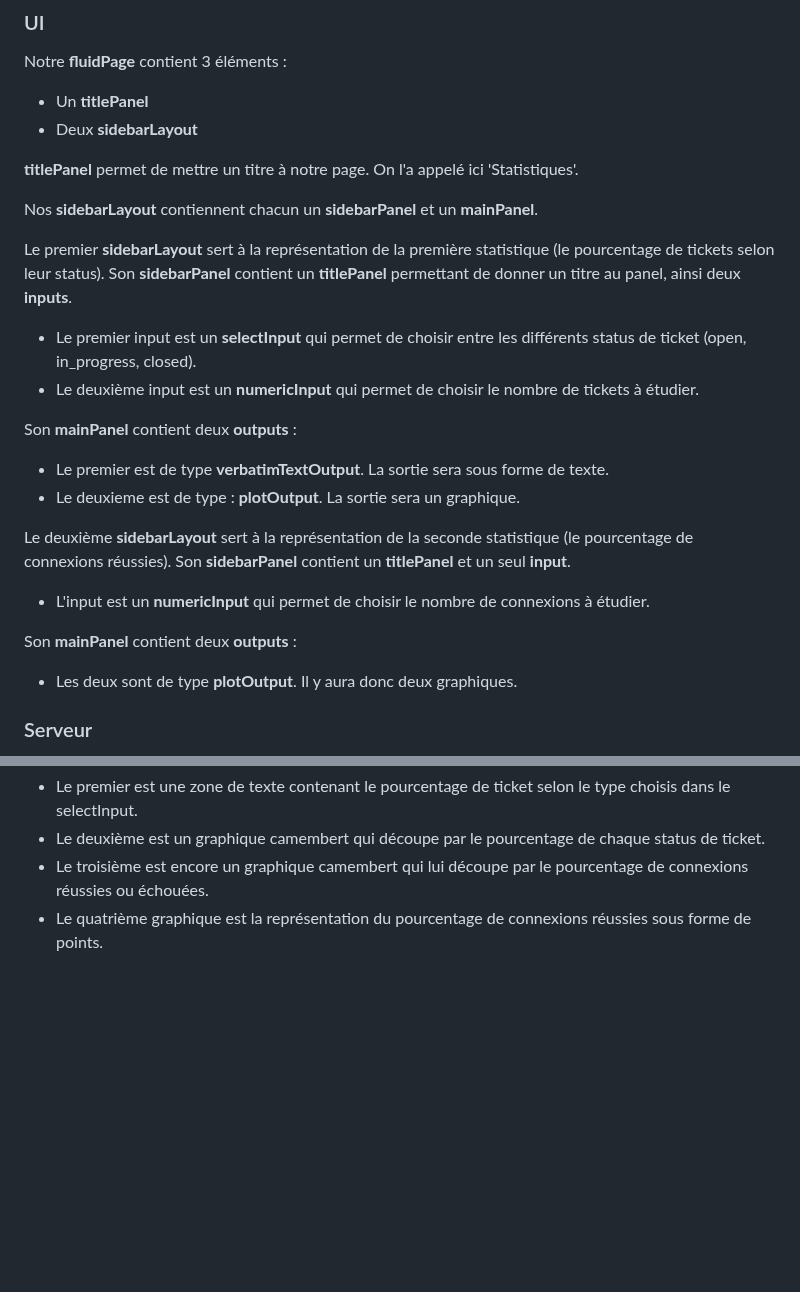
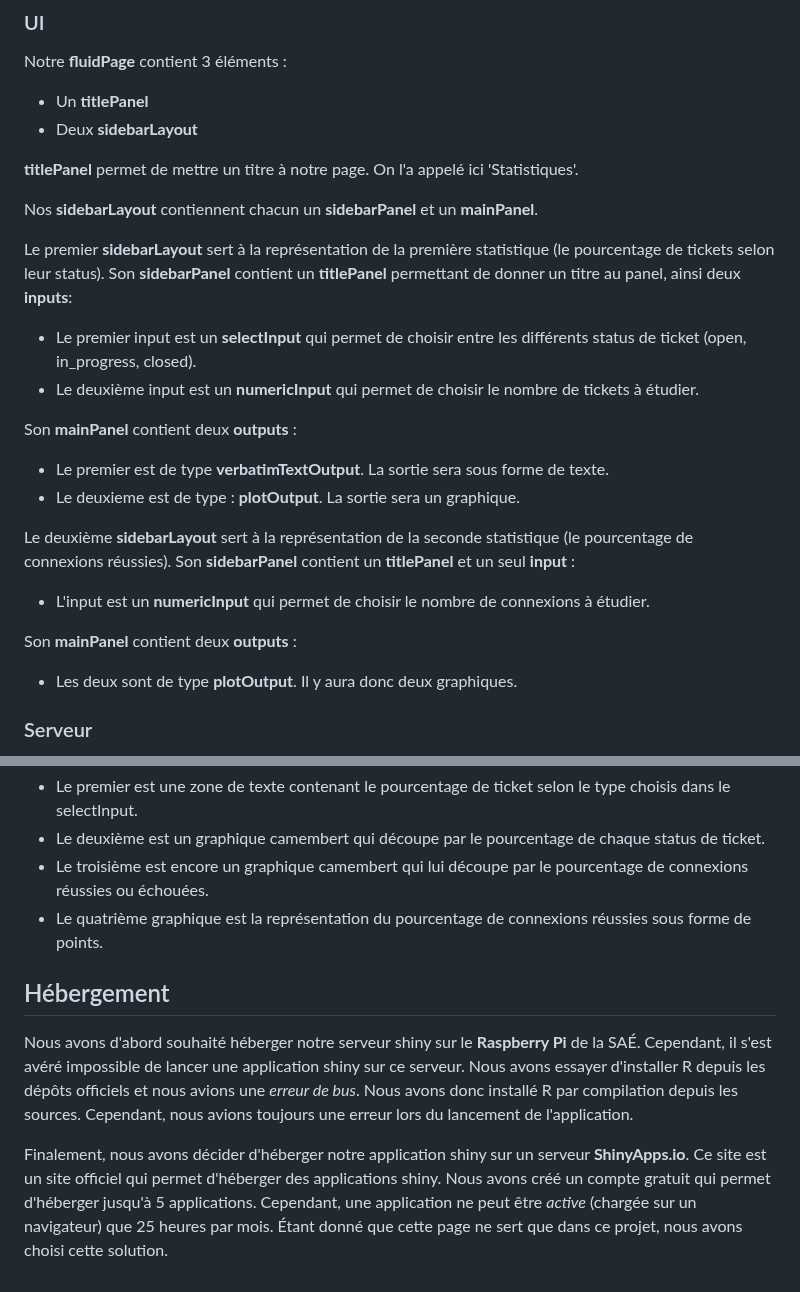
Before and after one commit to Boucanier/Sae_3.01_Ticketing_Web_App, a Markdown page: doc/Specification/R_Shiny.md, 2 parts joined by grey strips. Rendered like a GitHub page; blank space fills up the shorter version.

Commit message:
Détails sur l'hébergement

```diff
--- a/doc/Specification/R_Shiny.md
+++ b/doc/Specification/R_Shiny.md
@@ -62,18 +62,22 @@ Notre **fluidPage** contient 3 éléments :
 
 Nos **sidebarLayout** contiennent chacun un **sidebarPanel** et un **mainPanel**.
 
-Le premier **sidebarLayout** sert à la représentation de la première statistique (le pourcentage de tickets selon leur status). Son **sidebarPanel** contient un **titlePanel** permettant de donner un titre au panel, ainsi deux **inputs**.
-  - Le premier input est un **selectInput** qui permet de choisir entre les différents status de ticket (open, in_progress, closed).
-  - Le deuxième input est un **numericInput** qui permet de choisir le nombre de tickets à étudier.
+Le premier **sidebarLayout** sert à la représentation de la première statistique (le pourcentage de tickets selon leur status). Son **sidebarPanel** contient un **titlePanel** permettant de donner un titre au panel, ainsi deux **inputs**:
+
+- Le premier input est un **selectInput** qui permet de choisir entre les différents status de ticket (open, in_progress, closed).
+- Le deuxième input est un **numericInput** qui permet de choisir le nombre de tickets à étudier.
 
 Son **mainPanel** contient deux **outputs** :
-  - Le premier est de type **verbatimTextOutput**. La sortie sera sous forme de texte.
-  - Le deuxieme est de type : **plotOutput**. La sortie sera un graphique.
 
-Le deuxième **sidebarLayout** sert à la représentation de la seconde statistique (le pourcentage de connexions réussies). Son **sidebarPanel** contient un **titlePanel** et un seul **input**.
+- Le premier est de type **verbatimTextOutput**. La sortie sera sous forme de texte.
+- Le deuxieme est de type : **plotOutput**. La sortie sera un graphique.
+
+Le deuxième **sidebarLayout** sert à la représentation de la seconde statistique (le pourcentage de connexions réussies). Son **sidebarPanel** contient un **titlePanel** et un seul **input** :
+
 - L'input est un **numericInput**  qui permet de choisir le nombre de connexions à étudier.
 
 Son **mainPanel** contient deux **outputs** :
+
 - Les deux sont de type **plotOutput**. Il y aura donc deux graphiques.
 
 ### Serveur
@@ -88,3 +92,10 @@ Ils seront listés dans l'ordre décrit dans la partie précédente.
 - Le deuxième est un graphique camembert qui découpe par le pourcentage de chaque status de ticket.
 - Le troisième est encore un graphique camembert qui lui découpe par le pourcentage de connexions réussies ou échouées.
 - Le quatrième graphique est la représentation du pourcentage de connexions réussies sous forme de points.
+
+## Hébergement
+
+Nous avons d'abord souhaité héberger notre serveur shiny sur le **Raspberry Pi** de la SAÉ. Cependant, il s'est avéré impossible de lancer une application shiny sur ce serveur.
+Nous avons essayer d'installer R depuis les dépôts officiels et nous avions une *erreur de bus*. Nous avons donc installé R par compilation depuis les sources. Cependant, nous avions toujours une erreur lors du lancement de l'application.
+
+Finalement, nous avons décider d'héberger notre application shiny sur un serveur **ShinyApps.io**. Ce site est un site officiel qui permet d'héberger des applications shiny. Nous avons créé un compte gratuit qui permet d'héberger jusqu'à 5 applications. Cependant, une application ne peut être *active* (chargée sur un navigateur) que 25 heures par mois. Étant donné que cette page ne sert que dans ce projet, nous avons choisi cette solution.
```
Also changed, not shown: other parts of doc/Specification/R_Shiny.md (+1 -1 lines).
